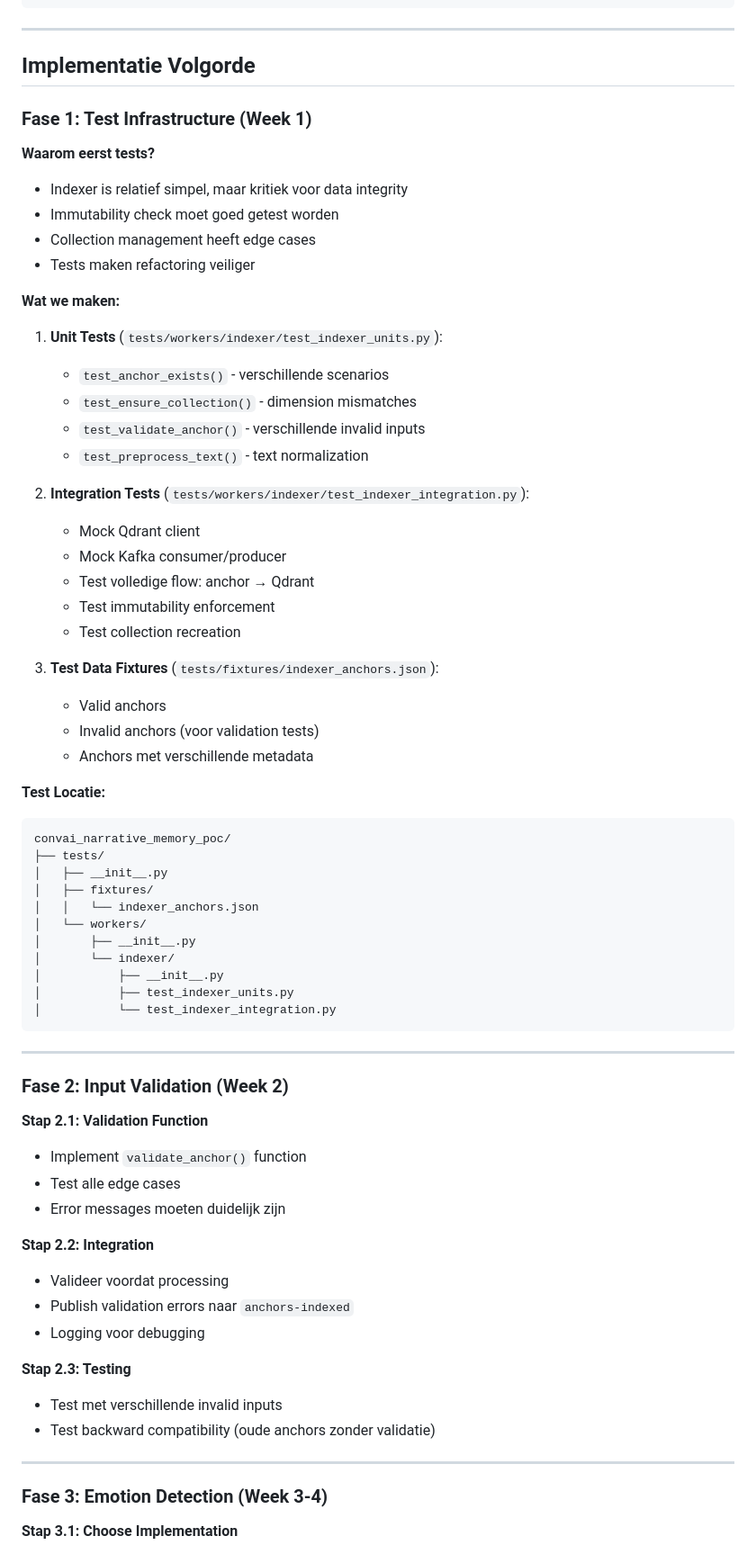
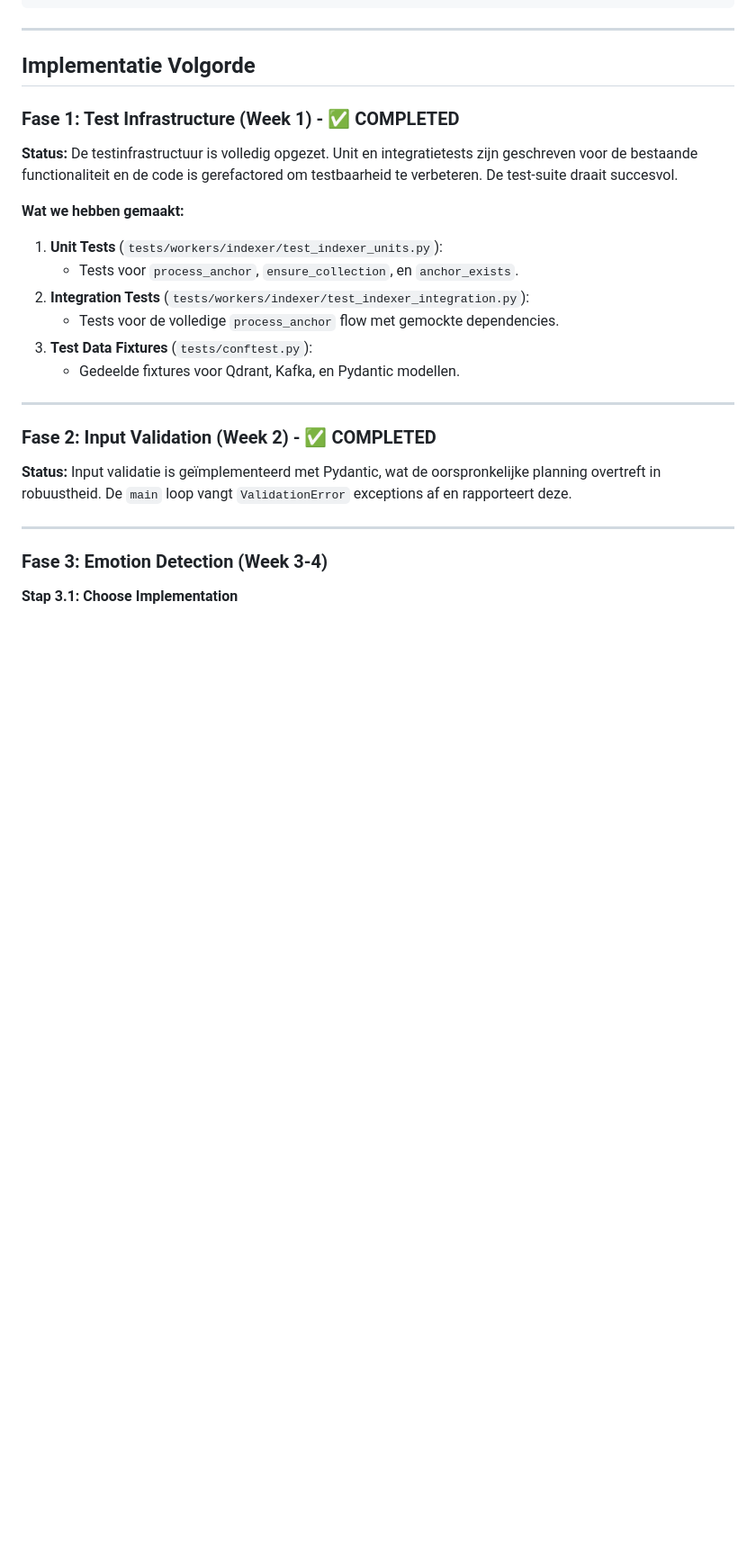
Before and after one commit to fontysjeffrey/convai-narrative-memory-poc, a Markdown page: research/indexer_enhancement_plan.md, the part around one of its changes. Shown at 90% size. GitHub-like rendering; blank space fills up the shorter version.

````diff
--- a/research/indexer_enhancement_plan.md
+++ b/research/indexer_enhancement_plan.md
@@ -466,66 +430,24 @@ embedding = get_cached_embedding(text)
 
 ## Implementatie Volgorde
 
-### Fase 1: Test Infrastructure (Week 1)
+### Fase 1: Test Infrastructure (Week 1) - ✅ COMPLETED
 
-**Waarom eerst tests?**
-- Indexer is relatief simpel, maar kritiek voor data integrity
-- Immutability check moet goed getest worden
-- Collection management heeft edge cases
-- Tests maken refactoring veiliger
+**Status:** De testinfrastructuur is volledig opgezet. Unit en integratietests zijn geschreven voor de bestaande functionaliteit en de code is gerefactored om testbaarheid te verbeteren. De test-suite draait succesvol.
 
-**Wat we maken:**
+**Wat we hebben gemaakt:**
 
-1. **Unit Tests** (`tests/workers/indexer/test_indexer_units.py`):
-   - `test_anchor_exists()` - verschillende scenarios
-   - `test_ensure_collection()` - dimension mismatches
-   - `test_validate_anchor()` - verschillende invalid inputs
-   - `test_preprocess_text()` - text normalization
-
-2. **Integration Tests** (`tests/workers/indexer/test_indexer_integration.py`):
-   - Mock Qdrant client
-   - Mock Kafka consumer/producer
-   - Test volledige flow: anchor → Qdrant
-   - Test immutability enforcement
-   - Test collection recreation
-
-3. **Test Data Fixtures** (`tests/fixtures/indexer_anchors.json`):
-   - Valid anchors
-   - Invalid anchors (voor validation tests)
-   - Anchors met verschillende metadata
-
-**Test Locatie:**
-```
-convai_narrative_memory_poc/
-├── tests/
-│   ├── __init__.py
-│   ├── fixtures/
-│   │   └── indexer_anchors.json
-│   └── workers/
-│       ├── __init__.py
-│       └── indexer/
-│           ├── __init__.py
-│           ├── test_indexer_units.py
-│           └── test_indexer_integration.py
-```
+1.  **Unit Tests** (`tests/workers/indexer/test_indexer_units.py`):
+    - Tests voor `process_anchor`, `ensure_collection`, en `anchor_exists`.
+2.  **Integration Tests** (`tests/workers/indexer/test_indexer_integration.py`):
+    - Tests voor de volledige `process_anchor` flow met gemockte dependencies.
+3.  **Test Data Fixtures** (`tests/conftest.py`):
+    - Gedeelde fixtures voor Qdrant, Kafka, en Pydantic modellen.
 
 ---
 
-### Fase 2: Input Validation (Week 2)
+### Fase 2: Input Validation (Week 2) - ✅ COMPLETED
 
-**Stap 2.1: Validation Function**
-- Implement `validate_anchor()` function
-- Test alle edge cases
-- Error messages moeten duidelijk zijn
-
-**Stap 2.2: Integration**
-- Valideer voordat processing
-- Publish validation errors naar `anchors-indexed`
-- Logging voor debugging
-
-**Stap 2.3: Testing**
-- Test met verschillende invalid inputs
-- Test backward compatibility (oude anchors zonder validatie)
+**Status:** Input validatie is geïmplementeerd met Pydantic, wat de oorspronkelijke planning overtreft in robuustheid. De `main` loop vangt `ValidationError` exceptions af en rapporteert deze.
 
 ---
 
````
Also changed, not shown: other parts of research/indexer_enhancement_plan.md (+31 -68 lines), research/indexer_testability_analysis.md (+37 -67 lines).
